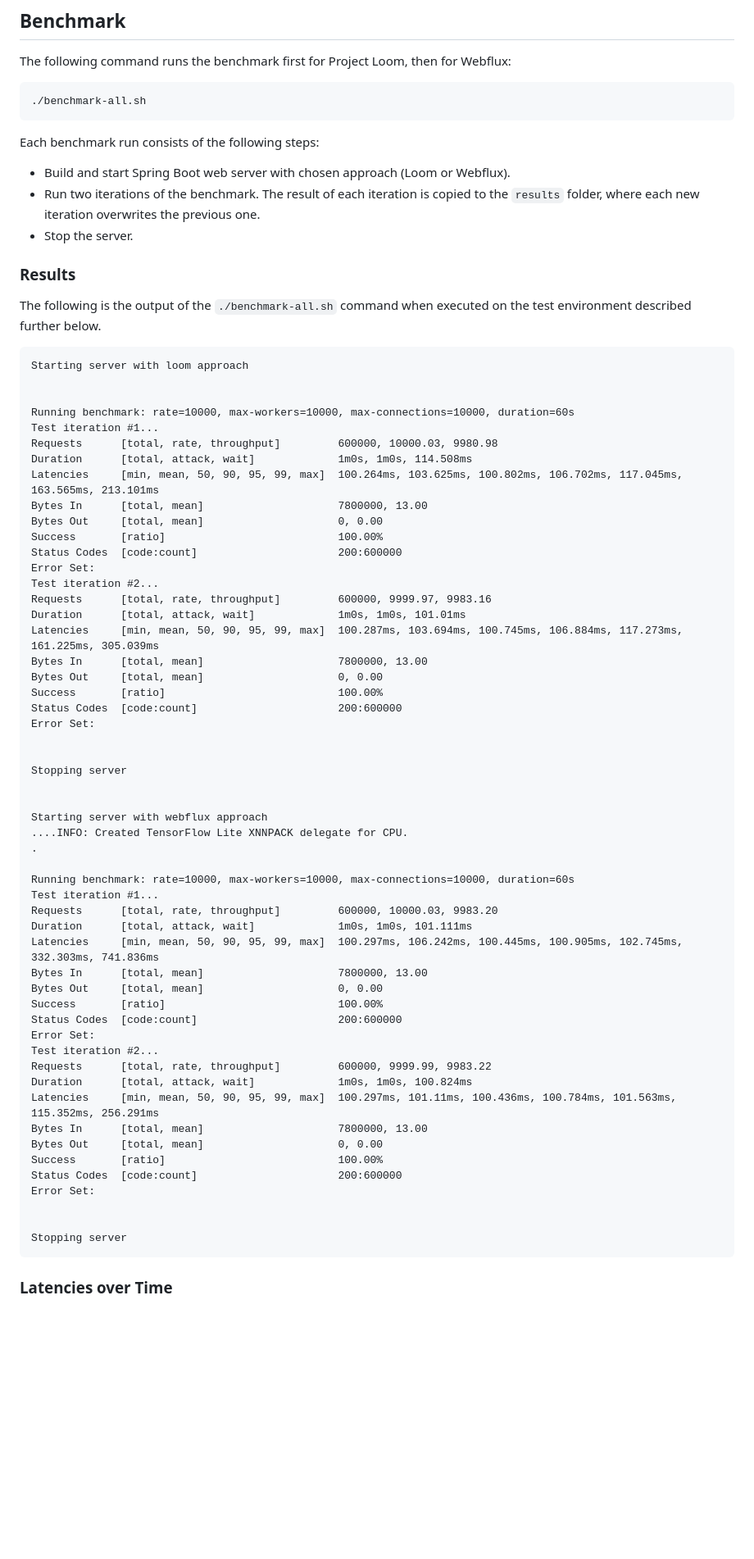
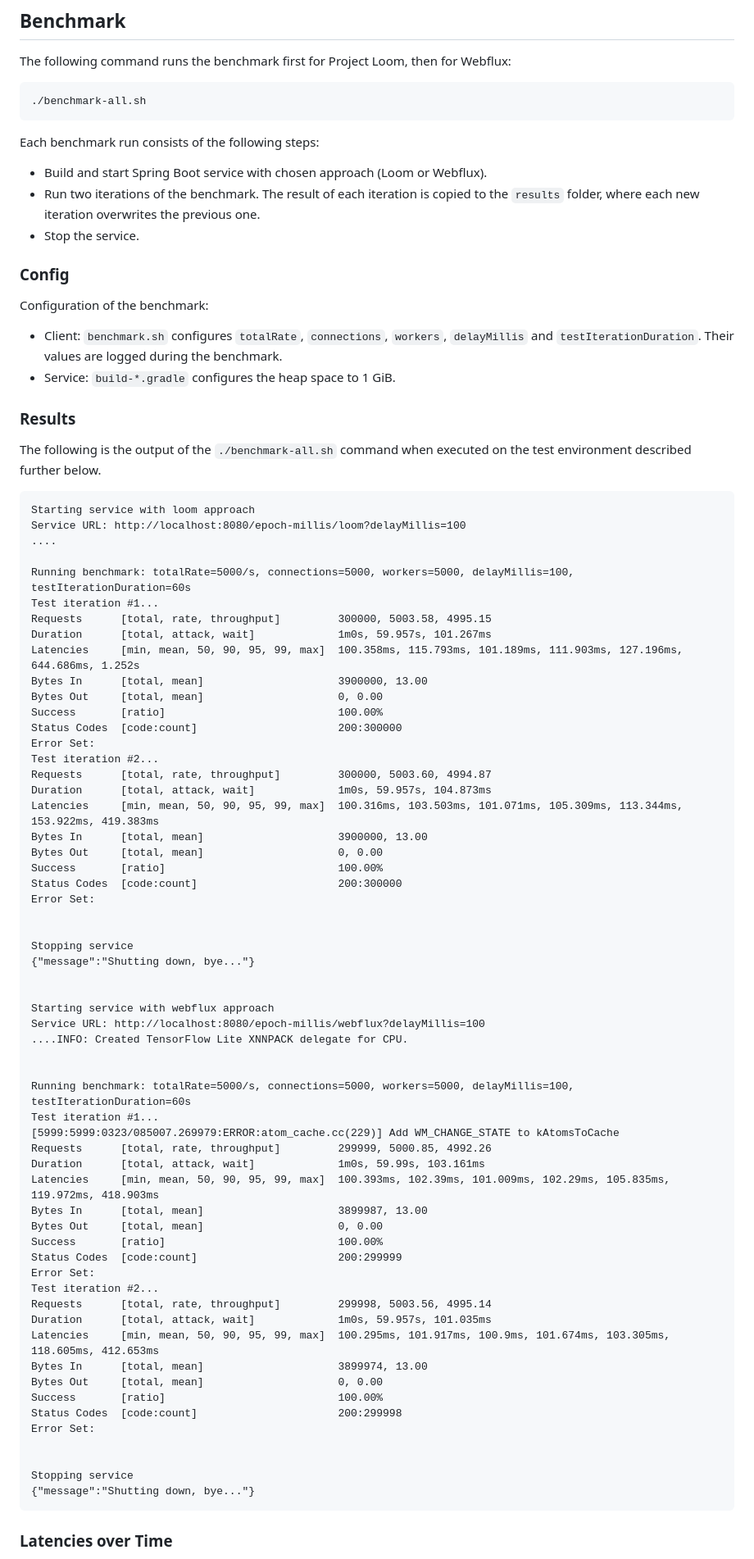
Before and after one commit to chrisgleissner/loom-webflux-benchmarks, a Markdown page: README.md, the part around one of its changes. Shown at 82% size. GitHub-like rendering; blank space fills up the shorter version.

Commit message:
Updated docs. In Webflux approach, perform delay before determining millis since epoch, not the other way around. Allow for explicit configuration of connections, workers, and totalRate. Change default for connections/workers/totalRate to 5000 to avoid CPU contention. Rerun benchmark.

````diff
--- a/README.md
+++ b/README.md
@@ -37,68 +41,79 @@ The following command runs the benchmark first for Project Loom, then for Webflu
 ```
 
 Each benchmark run consists of the following steps:
-* Build and start Spring Boot web server with chosen approach (Loom or Webflux).
+* Build and start Spring Boot service with chosen approach (Loom or Webflux).
 * Run two iterations of the benchmark. The result of each iteration is copied to the `results` folder, where each new iteration overwrites the previous one.
-* Stop the server.
+* Stop the service.
+
+### Config
+
+Configuration of the benchmark:
+* Client: `benchmark.sh` configures `totalRate`, `connections`, `workers`, `delayMillis` and `testIterationDuration`. Their values are logged during the benchmark.
+* Service: `build-*.gradle` configures the heap space to 1 GiB.
 
 ### Results
 
 The following is the output of the `./benchmark-all.sh` command when executed on the test environment described further below.
 
 ```
-Starting server with loom approach
+Starting service with loom approach
+Service URL: http://localhost:8080/epoch-millis/loom?delayMillis=100
+....
 
-
-Running benchmark: rate=10000, max-workers=10000, max-connections=10000, duration=60s
+Running benchmark: totalRate=5000/s, connections=5000, workers=5000, delayMillis=100, testIterationDuration=60s
 Test iteration #1...
-Requests      [total, rate, throughput]         600000, 10000.03, 9980.98
-Duration      [total, attack, wait]             1m0s, 1m0s, 114.508ms
-Latencies     [min, mean, 50, 90, 95, 99, max]  100.264ms, 103.625ms, 100.802ms, 106.702ms, 117.045ms, 163.565ms, 213.101ms
-Bytes In      [total, mean]                     7800000, 13.00
+Requests      [total, rate, throughput]         300000, 5003.58, 4995.15
+Duration      [total, attack, wait]             1m0s, 59.957s, 101.267ms
+Latencies     [min, mean, 50, 90, 95, 99, max]  100.358ms, 115.793ms, 101.189ms, 111.903ms, 127.196ms, 644.686ms, 1.252s
+Bytes In      [total, mean]                     3900000, 13.00
 Bytes Out     [total, mean]                     0, 0.00
 Success       [ratio]                           100.00%
-Status Codes  [code:count]                      200:600000
+Status Codes  [code:count]                      200:300000
 Error Set:
 Test iteration #2...
-Requests      [total, rate, throughput]         600000, 9999.97, 9983.16
-Duration      [total, attack, wait]             1m0s, 1m0s, 101.01ms
-Latencies     [min, mean, 50, 90, 95, 99, max]  100.287ms, 103.694ms, 100.745ms, 106.884ms, 117.273ms, 161.225ms, 305.039ms
-Bytes In      [total, mean]                     7800000, 13.00
+Requests      [total, rate, throughput]         300000, 5003.60, 4994.87
+Duration      [total, attack, wait]             1m0s, 59.957s, 104.873ms
+Latencies     [min, mean, 50, 90, 95, 99, max]  100.316ms, 103.503ms, 101.071ms, 105.309ms, 113.344ms, 153.922ms, 419.383ms
+Bytes In      [total, mean]                     3900000, 13.00
 Bytes Out     [total, mean]                     0, 0.00
 Success       [ratio]                           100.00%
-Status Codes  [code:count]                      200:600000
+Status Codes  [code:count]                      200:300000
 Error Set:
 
 
-Stopping server
+Stopping service
+{"message":"Shutting down, bye..."}
 
 
-Starting server with webflux approach
+Starting service with webflux approach
+Service URL: http://localhost:8080/epoch-millis/webflux?delayMillis=100
 ....INFO: Created TensorFlow Lite XNNPACK delegate for CPU.
-.
 
-Running benchmark: rate=10000, max-workers=10000, max-connections=10000, duration=60s
+
+Running benchmark: totalRate=5000/s, connections=5000, workers=5000, delayMillis=100, testIterationDuration=60s
 Test iteration #1...
-Requests      [total, rate, throughput]         600000, 10000.03, 9983.20
-Duration      [total, attack, wait]             1m0s, 1m0s, 101.111ms
-Latencies     [min, mean, 50, 90, 95, 99, max]  100.297ms, 106.242ms, 100.445ms, 100.905ms, 102.745ms, 332.303ms, 741.836ms
-Bytes In      [total, mean]                     7800000, 13.00
+[5999:5999:0323/085007.269979:ERROR:atom_cache.cc(229)] Add WM_CHANGE_STATE to kAtomsToCache
+Requests      [total, rate, throughput]         299999, 5000.85, 4992.26
+Duration      [total, attack, wait]             1m0s, 59.99s, 103.161ms
+Latencies     [min, mean, 50, 90, 95, 99, max]  100.393ms, 102.39ms, 101.009ms, 102.29ms, 105.835ms, 119.972ms, 418.903ms
+Bytes In      [total, mean]                     3899987, 13.00
 Bytes Out     [total, mean]                     0, 0.00
 Success       [ratio]                           100.00%
-Status Codes  [code:count]                      200:600000
+Status Codes  [code:count]                      200:299999
 Error Set:
 Test iteration #2...
-Requests      [total, rate, throughput]         600000, 9999.99, 9983.22
-Duration      [total, attack, wait]             1m0s, 1m0s, 100.824ms
-Latencies     [min, mean, 50, 90, 95, 99, max]  100.297ms, 101.11ms, 100.436ms, 100.784ms, 101.563ms, 115.352ms, 256.291ms
-Bytes In      [total, mean]                     7800000, 13.00
+Requests      [total, rate, throughput]         299998, 5003.56, 4995.14
+Duration      [total, attack, wait]             1m0s, 59.957s, 101.035ms
+Latencies     [min, mean, 50, 90, 95, 99, max]  100.295ms, 101.917ms, 100.9ms, 101.674ms, 103.305ms, 118.605ms, 412.653ms
+Bytes In      [total, mean]                     3899974, 13.00
 Bytes Out     [total, mean]                     0, 0.00
 Success       [ratio]                           100.00%
-Status Codes  [code:count]                      200:600000
+Status Codes  [code:count]                      200:299998
 Error Set:
 
 
-Stopping server
+Stopping service
+{"message":"Shutting down, bye..."}
 ```
 
 ### Latencies over Time
````
Also changed, not shown: other parts of README.md (+17 -10 lines), results/loom.png, results/webflux.png, 9 other files.
